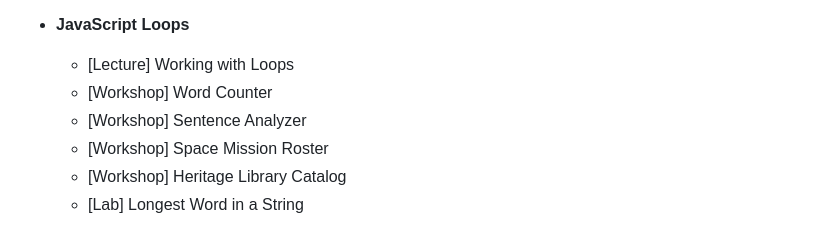
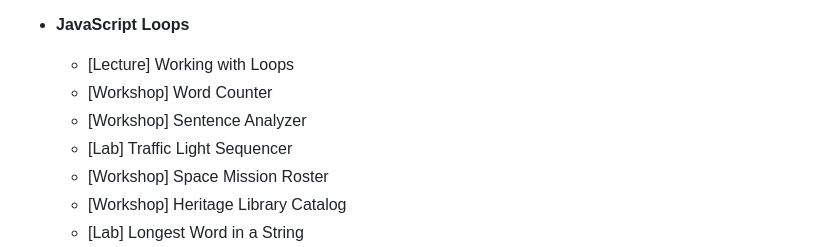
Before and after one commit to gafiegarcia/freecodecamp-javascript-certification, a Markdown page: fcc-js-curriculum.md, the part around the change. Drawn GitHub-style.

Commit message:
docs: Update curriculum with latest lab project addition

```diff
--- a/fcc-js-curriculum.md
+++ b/fcc-js-curriculum.md
@@ -87,6 +87,7 @@ Block-type prefixes: **Lecture** (concept lessons), **Workshop** (guided multi-s
   - [Lecture] Working with Loops
   - [Workshop] Word Counter
   - [Workshop] Sentence Analyzer
+  - [Lab] Traffic Light Sequencer
   - [Workshop] Space Mission Roster
   - [Workshop] Heritage Library Catalog
   - [Lab] Longest Word in a String
```
